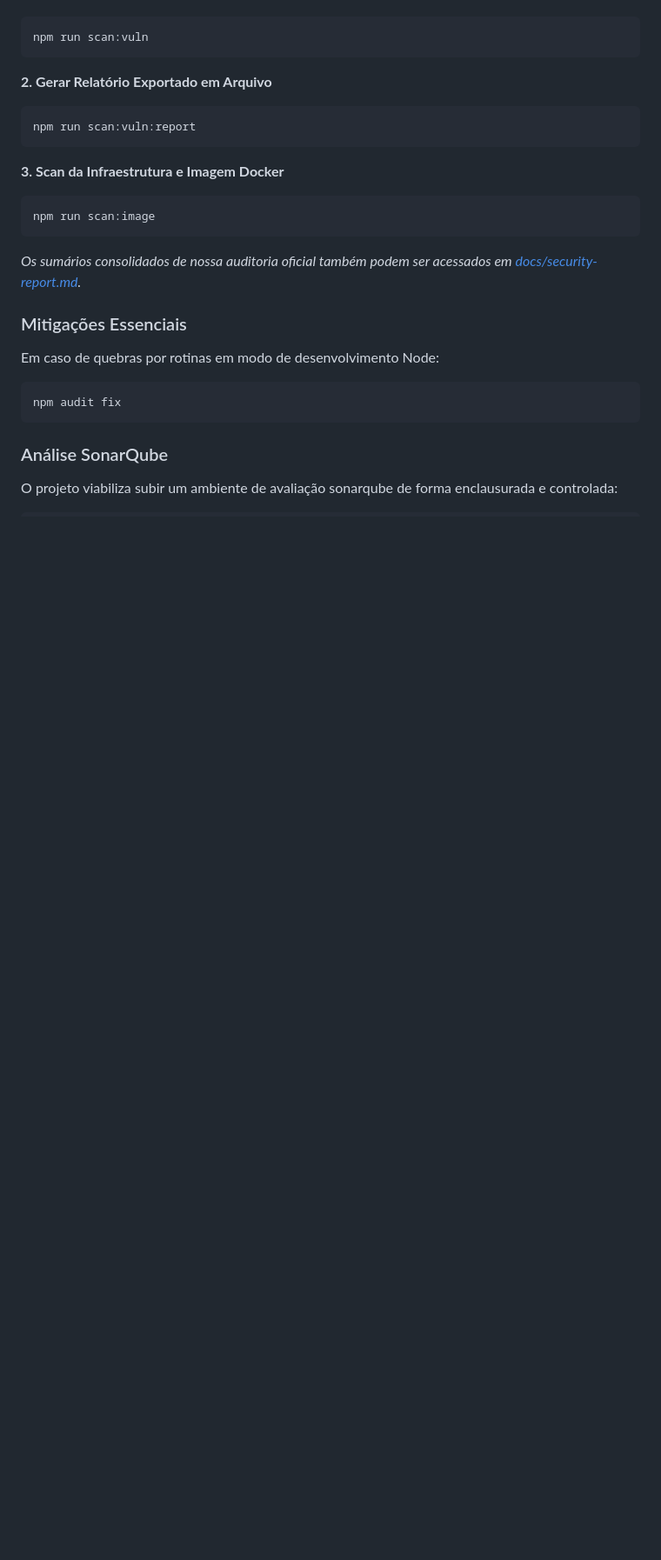
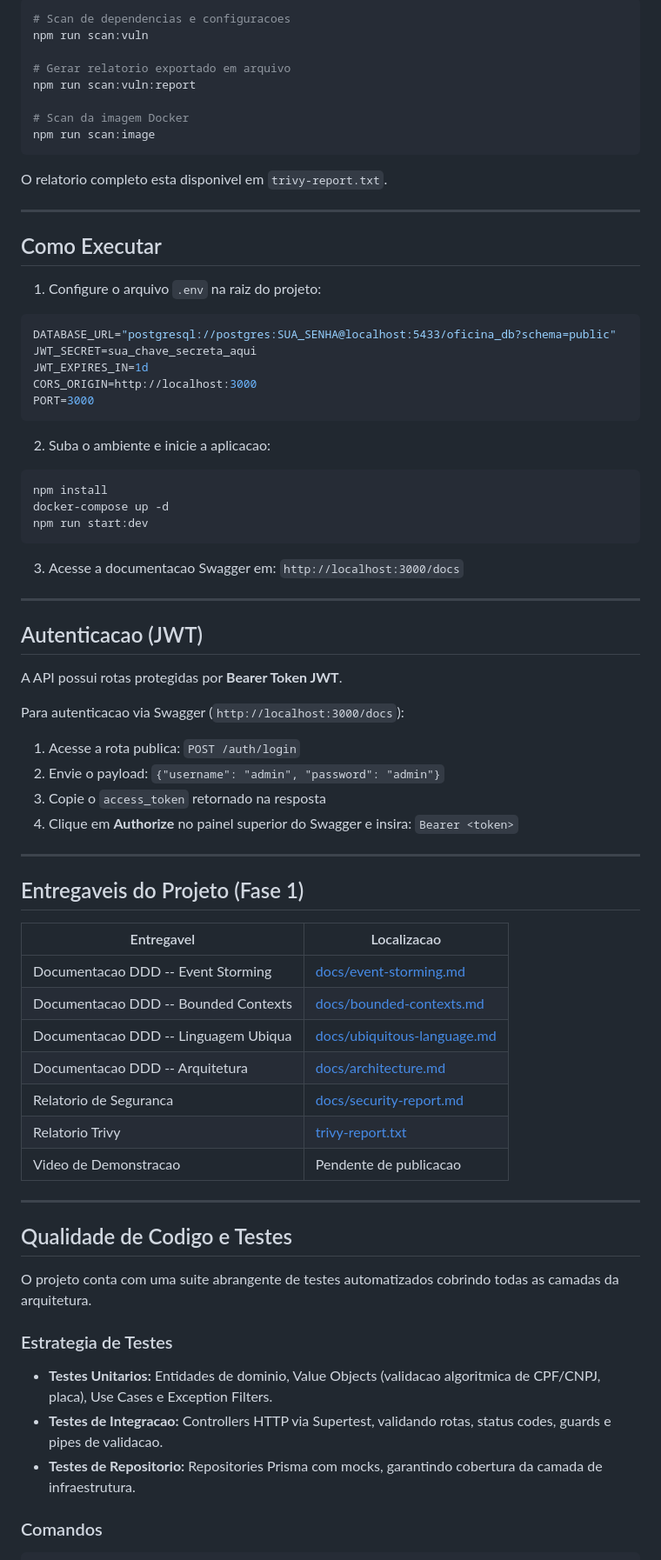
Before and after one commit to Williamnasci/oficina-tech-challenge, a Markdown page: README.md, the part around one of its changes. Shown at 87% size. Rendered like a GitHub page; blank space fills up the shorter version.

````diff
--- a/README.md
+++ b/README.md
@@ -140,24 +210,78 @@ O scanner pode ser executado via Docker (recomendado) ou por instalação local
 ```bash
+# Scan de dependencias e configuracoes
 npm run scan:vuln
-```
 
-**2. Gerar Relatório Exportado em Arquivo**
-```bash
+# Gerar relatorio exportado em arquivo
 npm run scan:vuln:report
-```
 
-**3. Scan da Infraestrutura e Imagem Docker**
-```bash
+# Scan da imagem Docker
 npm run scan:image
 ```
 
-*Os sumários consolidados de nossa auditoria oficial também podem ser acessados em [docs/security-report.md](docs/security-report.md).*
+O relatorio completo esta disponivel em `trivy-report.txt`.
 
-### Mitigações Essenciais
-Em caso de quebras por rotinas em modo de desenvolvimento Node:
-```bash
-npm audit fix
+---
+
+## Como Executar
+
+1. Configure o arquivo `.env` na raiz do projeto:
+
+```env
+DATABASE_URL="postgresql://postgres:SUA_SENHA@localhost:5433/oficina_db?schema=public"
+JWT_SECRET=sua_chave_secreta_aqui
+JWT_EXPIRES_IN=1d
+CORS_ORIGIN=http://localhost:3000
+PORT=3000
 ```
 
-### Análise SonarQube
-O projeto viabiliza subir um ambiente de avaliação sonarqube de forma enclausurada e controlada:
+2. Suba o ambiente e inicie a aplicacao:
+
+```bash
+npm install
+docker-compose up -d
+npm run start:dev
+```
+
+3. Acesse a documentacao Swagger em: `http://localhost:3000/docs`
+
+---
+
+## Autenticacao (JWT)
+
+A API possui rotas protegidas por **Bearer Token JWT**.
+
+Para autenticacao via Swagger (`http://localhost:3000/docs`):
+
+1. Acesse a rota publica: `POST /auth/login`
+2. Envie o payload: `{"username": "admin", "password": "admin"}`
+3. Copie o `access_token` retornado na resposta
+4. Clique em **Authorize** no painel superior do Swagger e insira: `Bearer <token>`
+
+---
+
+## Entregaveis do Projeto (Fase 1)
+
+| Entregavel | Localizacao |
+|------------|-------------|
+| Documentacao DDD -- Event Storming | [docs/event-storming.md](docs/event-storming.md) |
+| Documentacao DDD -- Bounded Contexts | [docs/bounded-contexts.md](docs/bounded-contexts.md) |
+| Documentacao DDD -- Linguagem Ubiqua | [docs/ubiquitous-language.md](docs/ubiquitous-language.md) |
+| Documentacao DDD -- Arquitetura | [docs/architecture.md](docs/architecture.md) |
+| Relatorio de Seguranca | [docs/security-report.md](docs/security-report.md) |
+| Relatorio Trivy | [trivy-report.txt](trivy-report.txt) |
+| Video de Demonstracao | Pendente de publicacao |
+
+---
+
+## Qualidade de Codigo e Testes
+
+O projeto conta com uma suite abrangente de testes automatizados cobrindo todas as camadas da arquitetura.
+
+### Estrategia de Testes
+
+- **Testes Unitarios:** Entidades de dominio, Value Objects (validacao algoritmica de CPF/CNPJ, placa), Use Cases e Exception Filters.
+- **Testes de Integracao:** Controllers HTTP via Supertest, validando rotas, status codes, guards e pipes de validacao.
+- **Testes de Repositorio:** Repositories Prisma com mocks, garantindo cobertura da camada de infraestrutura.
+
+### Comandos
+
````
Also changed, not shown: other parts of README.md (+176 -144 lines).
